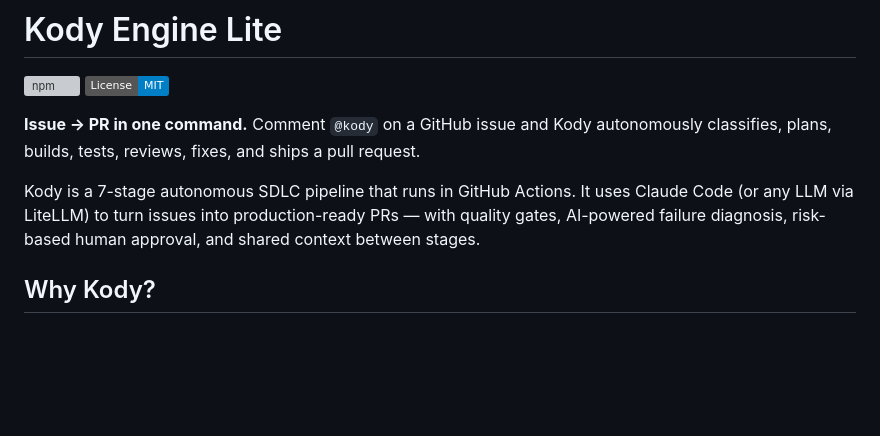
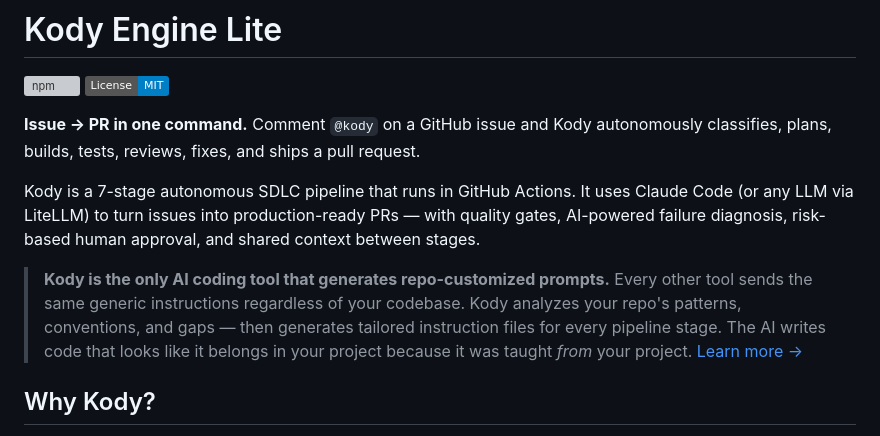
Before and after one commit to aharonyaircohen/Kody-Engine-Lite, a Markdown page: README.md, the part around the change. GitHub-like rendering; badges without logos; blank space fills up the shorter version; grey boxes are pictures that could not be loaded.

Commit message:
docs: add repo-customized prompts callout to README, fix broken table in COMPARISON.md
Co-Authored-By: Claude Opus 4.6 (1M context) <noreply@anthropic.com>

```diff
--- a/README.md
+++ b/README.md
@@ -6,6 +6,8 @@
 **Issue → PR in one command.** Comment `@kody` on a GitHub issue and Kody autonomously classifies, plans, builds, tests, reviews, fixes, and ships a pull request.
 
 Kody is a 7-stage autonomous SDLC pipeline that runs in GitHub Actions. It uses Claude Code (or any LLM via LiteLLM) to turn issues into production-ready PRs — with quality gates, AI-powered failure diagnosis, risk-based human approval, and shared context between stages.
+
+> **Kody is the only AI coding tool that generates repo-customized prompts.** Every other tool sends the same generic instructions regardless of your codebase. Kody analyzes your repo's patterns, conventions, and gaps — then generates tailored instruction files for every pipeline stage. The AI writes code that looks like it belongs in your project because it was taught *from* your project. [Learn more →](docs/FEATURES.md#repo-aware-step-files-kodysteps)
 
 ## Why Kody?
 
```
Also changed, not shown: docs/COMPARISON.md (+0 -2 lines).
